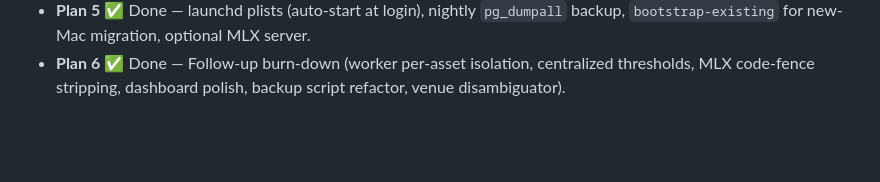
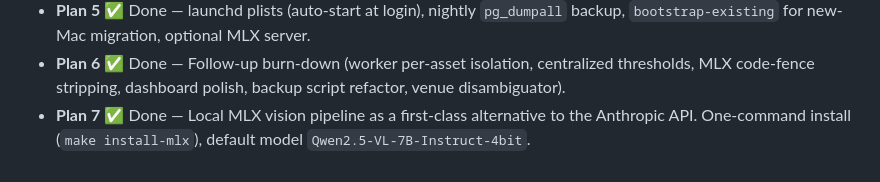
Before and after one commit to kevinlighter009/home, a Markdown page: README.md, the part around the change. Rendered like a GitHub page; blank space fills up the shorter version.

Commit message:
docs: Plan 7 follow-ups + roadmap entry

```diff
--- a/README.md
+++ b/README.md
@@ -366,3 +366,6 @@ src/home_photo_repo/
 - **Plan 6** ✅ Done — Follow-up burn-down (worker per-asset isolation,
   centralized thresholds, MLX code-fence stripping, dashboard polish,
   backup script refactor, venue disambiguator).
+- **Plan 7** ✅ Done — Local MLX vision pipeline as a first-class
+  alternative to the Anthropic API. One-command install
+  (`make install-mlx`), default model `Qwen2.5-VL-7B-Instruct-4bit`.
```
Also changed, not shown: docs/plans/2026-05-29-plan-7-followups.md (added, +34 -0 lines).
